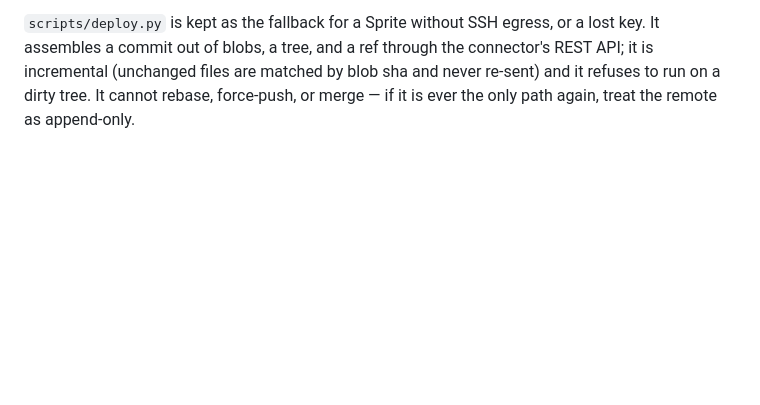
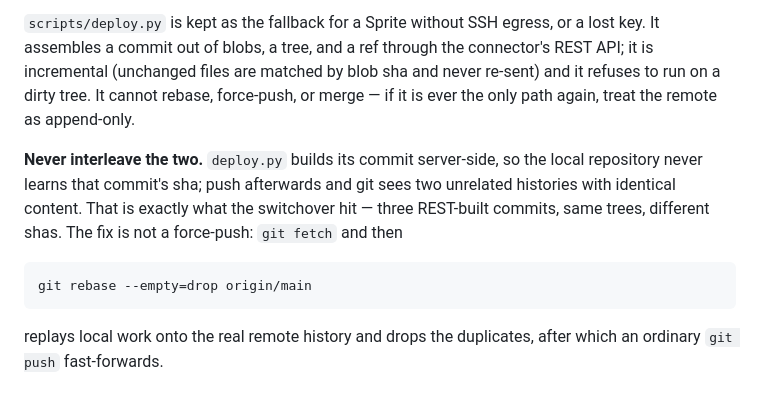
Before and after one commit to marioberges/family-games, a Markdown page: CLAUDE.md, the part around the change. Rendered like a GitHub page; blank space fills up the shorter version.

Commit message:
Note the deploy.py / git push interleaving trap
Reconciling took a rebase, not a force-push: the duplicate commits have
identical trees, so --empty=drop discards them and the push fast-forwards.

````diff
--- a/CLAUDE.md
+++ b/CLAUDE.md
@@ -156,3 +156,16 @@ connector's REST API; it is incremental (unchanged files are matched by blob
 sha and never re-sent) and it refuses to run on a dirty tree. It cannot rebase,
 force-push, or merge — if it is ever the only path again, treat the remote as
 append-only.
+
+**Never interleave the two.** `deploy.py` builds its commit server-side, so the
+local repository never learns that commit's sha; push afterwards and git sees
+two unrelated histories with identical content. That is exactly what the
+switchover hit — three REST-built commits, same trees, different shas. The fix
+is not a force-push: `git fetch` and then
+
+```bash
+git rebase --empty=drop origin/main
+```
+
+replays local work onto the real remote history and drops the duplicates, after
+which an ordinary `git push` fast-forwards.
````
